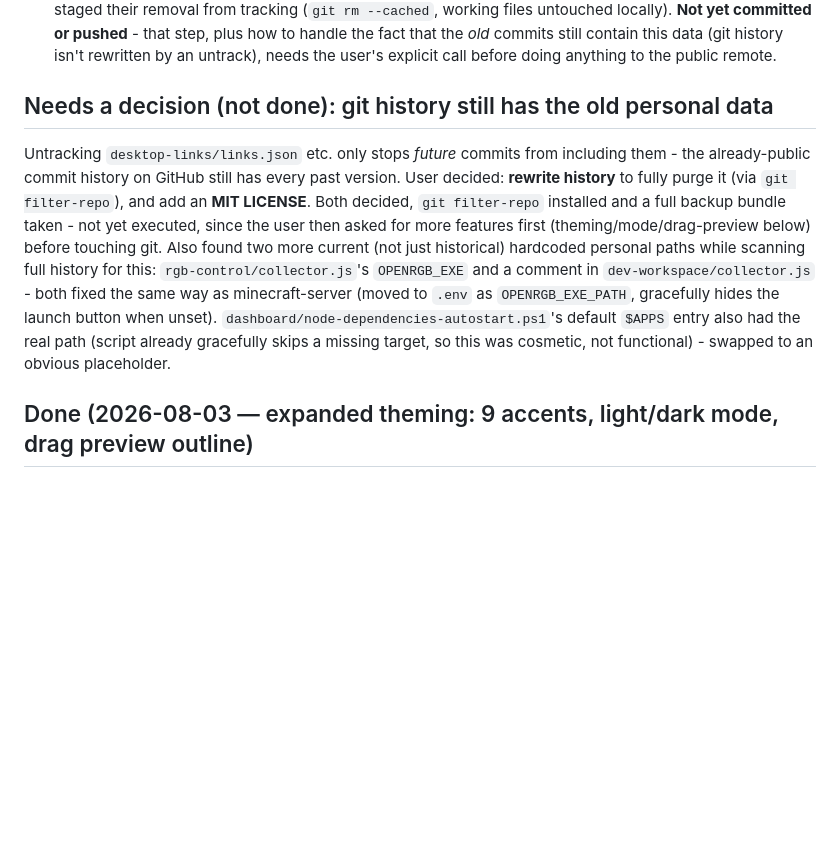
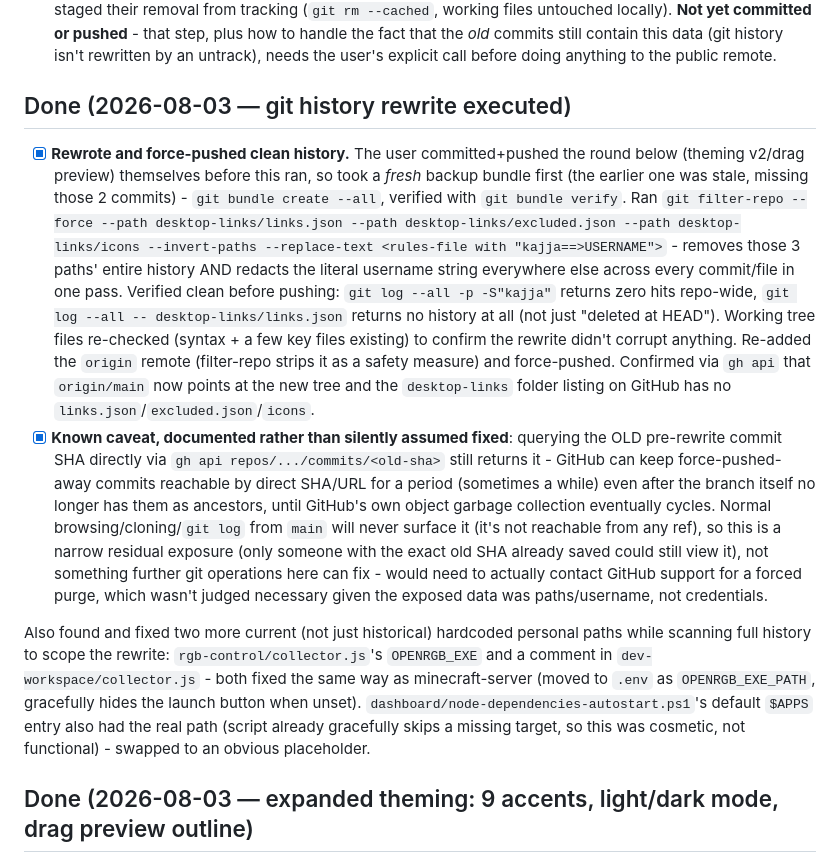
Before and after one commit to kajzawesome/Jarvis, a Markdown page: BACKLOG.md, the part around the change. GitHub-like rendering; blank space fills up the shorter version.

Commit message:
Document the git history rewrite (personal data purge + username redaction)
Co-Authored-By: Claude Sonnet 5 <noreply@anthropic.com>

```diff
--- a/BACKLOG.md
+++ b/BACKLOG.md
@@ -154,9 +154,12 @@ User reported "I can't click my bottom bar on Windows anymore." Root cause: `ful
 - [x] Scrubbed the personal Windows username out of a `dev-workspace/collector.js` comment and `dashboard/node-dependencies-autostart.ps1`'s default `$APPS` entry (the latter already gracefully skips a missing/wrong path via `Test-Path`, so this was cosmetic - a placeholder default reads better than someone else's real path for a template repo).
 - [x] **Found and started fixing a real public-repo data exposure**: this repo's GitHub remote (`kajzawesome/Jarvis`) turned out to already be **public**, and `desktop-links/links.json` + `excluded.json` + `icons/*.png` were tracked in git - the user's real Windows username, full local file paths, and installed-app inventory, live on the public internet. No credentials were exposed (those are correctly `.env`-only throughout), but real personal path/identity data was. Added these to `.gitignore` (the collector already has safe empty fallbacks for both JSON files, confirmed before untracking - no `.example` needed) and staged their removal from tracking (`git rm --cached`, working files untouched locally). **Not yet committed or pushed** - that step, plus how to handle the fact that the *old* commits still contain this data (git history isn't rewritten by an untrack), needs the user's explicit call before doing anything to the public remote.
 
-## Needs a decision (not done): git history still has the old personal data
+## Done (2026-08-03 — git history rewrite executed)
 
-Untracking `desktop-links/links.json` etc. only stops *future* commits from including them - the already-public commit history on GitHub still has every past version. User decided: **rewrite history** to fully purge it (via `git filter-repo`), and add an **MIT LICENSE**. Both decided, `git filter-repo` installed and a full backup bundle taken - not yet executed, since the user then asked for more features first (theming/mode/drag-preview below) before touching git. Also found two more current (not just historical) hardcoded personal paths while scanning full history for this: `rgb-control/collector.js`'s `OPENRGB_EXE` and a comment in `dev-workspace/collector.js` - both fixed the same way as minecraft-server (moved to `.env` as `OPENRGB_EXE_PATH`, gracefully hides the launch button when unset). `dashboard/node-dependencies-autostart.ps1`'s default `$APPS` entry also had the real path (script already gracefully skips a missing target, so this was cosmetic, not functional) - swapped to an obvious placeholder.
+- [x] **Rewrote and force-pushed clean history.** The user committed+pushed the round below (theming v2/drag preview) themselves before this ran, so took a *fresh* backup bundle first (the earlier one was stale, missing those 2 commits) - `git bundle create --all`, verified with `git bundle verify`. Ran `git filter-repo --force --path desktop-links/links.json --path desktop-links/excluded.json --path desktop-links/icons --invert-paths --replace-text <rules-file with "kajja==>USERNAME">` - removes those 3 paths' entire history AND redacts the literal username string everywhere else across every commit/file in one pass. Verified clean before pushing: `git log --all -p -S"kajja"` returns zero hits repo-wide, `git log --all -- desktop-links/links.json` returns no history at all (not just "deleted at HEAD"). Working tree files re-checked (syntax + a few key files existing) to confirm the rewrite didn't corrupt anything. Re-added the `origin` remote (filter-repo strips it as a safety measure) and force-pushed. Confirmed via `gh api` that `origin/main` now points at the new tree and the `desktop-links` folder listing on GitHub has no `links.json`/`excluded.json`/`icons`.
+- [x] **Known caveat, documented rather than silently assumed fixed**: querying the OLD pre-rewrite commit SHA directly via `gh api repos/.../commits/<old-sha>` still returns it - GitHub can keep force-pushed-away commits reachable by direct SHA/URL for a period (sometimes a while) even after the branch itself no longer has them as ancestors, until GitHub's own object garbage collection eventually cycles. Normal browsing/cloning/`git log` from `main` will never surface it (it's not reachable from any ref), so this is a narrow residual exposure (only someone with the exact old SHA already saved could still view it), not something further git operations here can fix - would need to actually contact GitHub support for a forced purge, which wasn't judged necessary given the exposed data was paths/username, not credentials.
+
+Also found and fixed two more current (not just historical) hardcoded personal paths while scanning full history to scope the rewrite: `rgb-control/collector.js`'s `OPENRGB_EXE` and a comment in `dev-workspace/collector.js` - both fixed the same way as minecraft-server (moved to `.env` as `OPENRGB_EXE_PATH`, gracefully hides the launch button when unset). `dashboard/node-dependencies-autostart.ps1`'s default `$APPS` entry also had the real path (script already gracefully skips a missing target, so this was cosmetic, not functional) - swapped to an obvious placeholder.
 
 ## Done (2026-08-03 — expanded theming: 9 accents, light/dark mode, drag preview outline)
 
```
